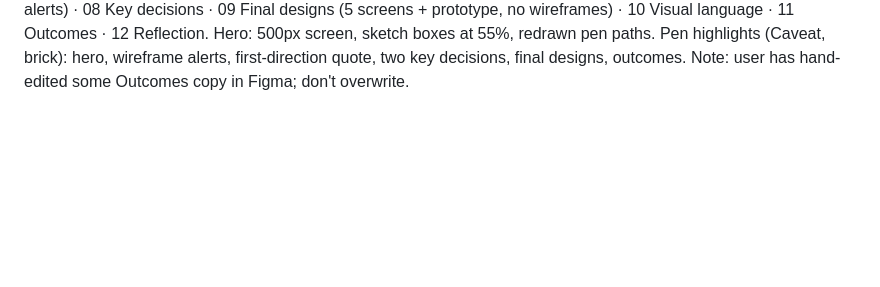
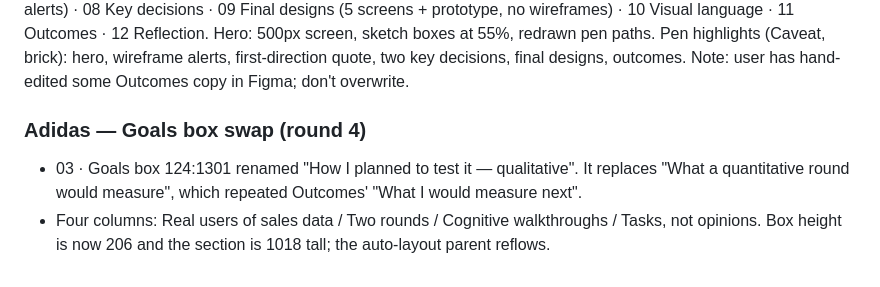
Before and after one commit to anupindikarthik529-prog/Portfolio, a Markdown page: HANDOVER.md, the part around the change. GitHub-like rendering; blank space fills up the shorter version.

Commit message:
Handover: Adidas Goals box now a qualitative test plan
Co-Authored-By: Claude Opus 5.5 <noreply@anthropic.com>
Claude-Session: https://claude.ai/code/session_01JfDsrrcrD6ejfMG7kQkm1T

```diff
--- a/HANDOVER.md
+++ b/HANDOVER.md
@@ -203,3 +203,7 @@ Prioritisation (05, matrix centred, no how-to-read) now before Process (06); wir
 Restructure (round 3): beats removed. Order 01 Opening · 02 Context · 03 Goals · 04 Discovery · 05 Prioritisation · 06 Process · 07 First direction (3 wireframes, round-one findings, the turn, insight quote, pen arrow on alerts)
 · 08 Key decisions · 09 Final designs (5 screens + prototype, no wireframes) · 10 Visual language · 11 Outcomes · 12 Reflection. Hero: 500px screen, sketch boxes at 55%, redrawn pen paths.
 Pen highlights (Caveat, brick): hero, wireframe alerts, first-direction quote, two key decisions, final designs, outcomes. Note: user has hand-edited some Outcomes copy in Figma; don't overwrite.
+
+### Adidas — Goals box swap (round 4)
+- 03 · Goals box 124:1301 renamed "How I planned to test it — qualitative". It replaces "What a quantitative round would measure", which repeated Outcomes' "What I would measure next".
+- Four columns: Real users of sales data / Two rounds / Cognitive walkthroughs / Tasks, not opinions. Box height is now 206 and the section is 1018 tall; the auto-layout parent reflows.
```
